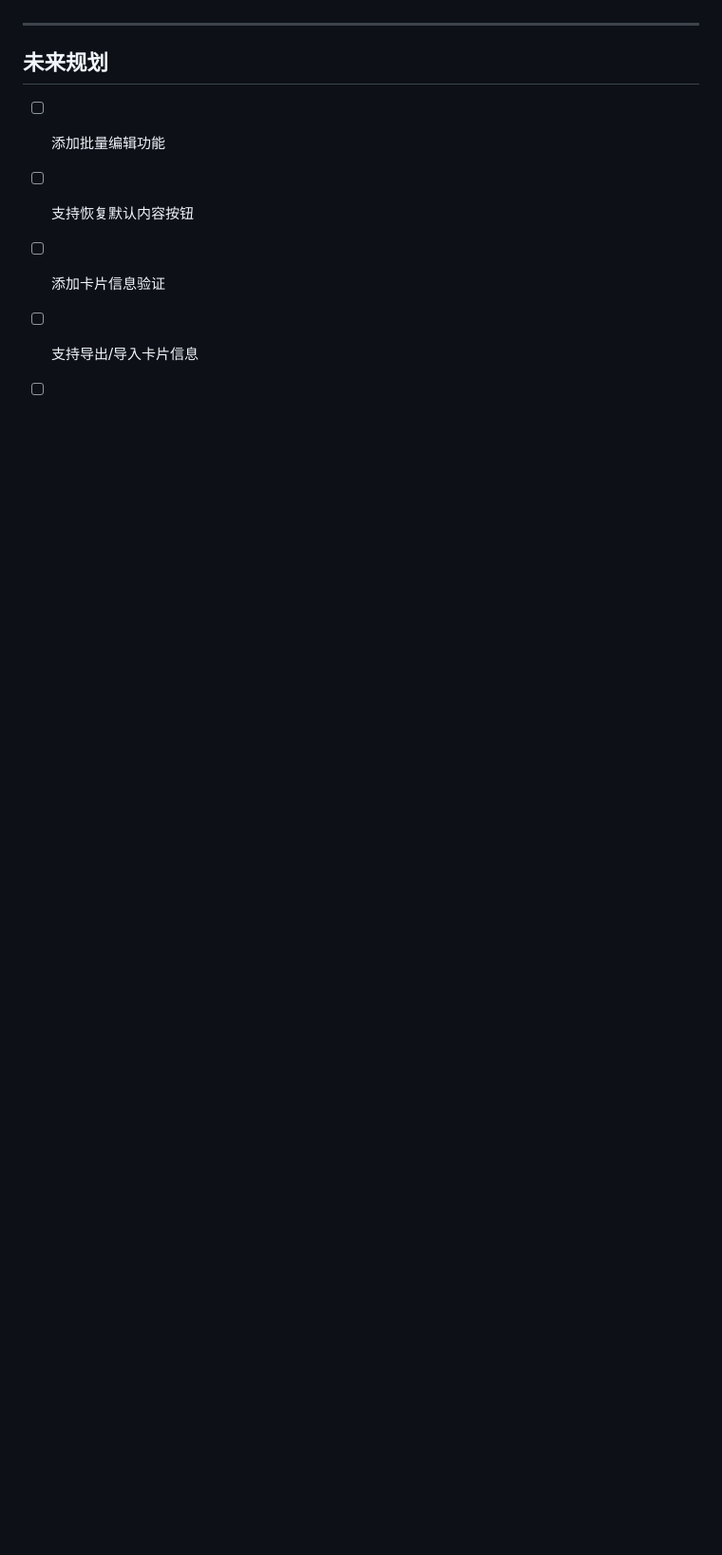
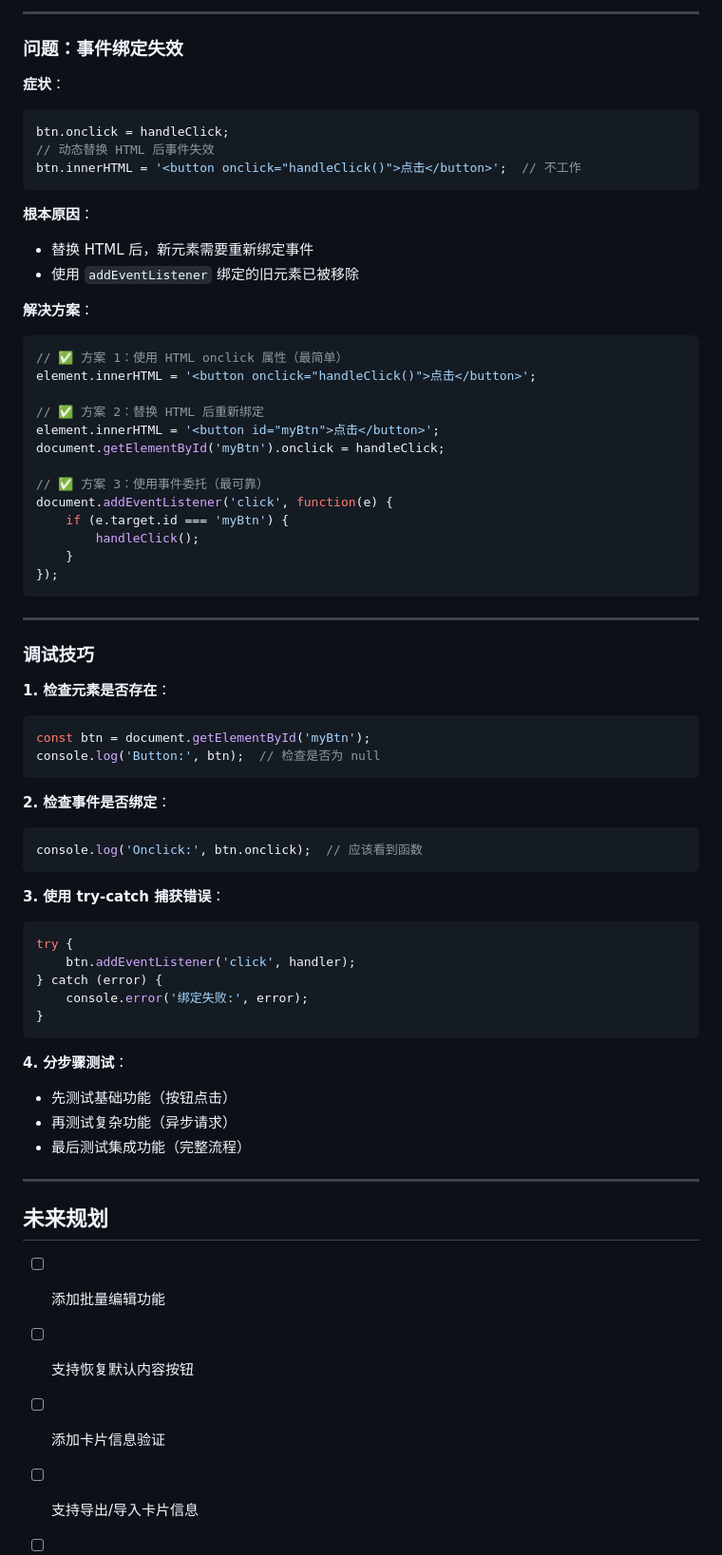
Before and after one commit to gonerschuem-zuo/shudaoxindiantu, a Markdown page: PRD.md, the part around one of its changes. Shown at 95% size. Drawn GitHub-style; blank space fills up the shorter version.

````diff
--- a/PRD.md
+++ b/PRD.md
@@ -342,3 +434,63 @@
+---
+
+### 问题：事件绑定失效
+
+**症状**：
+```javascript
+btn.onclick = handleClick;
+// 动态替换 HTML 后事件失效
+btn.innerHTML = '<button onclick="handleClick()">点击</button>';  // 不工作
+```
+
+**根本原因**：
+- 替换 HTML 后，新元素需要重新绑定事件
+- 使用 `addEventListener` 绑定的旧元素已被移除
+
+**解决方案**：
+```javascript
+// ✅ 方案 1：使用 HTML onclick 属性（最简单）
+element.innerHTML = '<button onclick="handleClick()">点击</button>';
+
+// ✅ 方案 2：替换 HTML 后重新绑定
+element.innerHTML = '<button id="myBtn">点击</button>';
+document.getElementById('myBtn').onclick = handleClick;
+
+// ✅ 方案 3：使用事件委托（最可靠）
+document.addEventListener('click', function(e) {
+    if (e.target.id === 'myBtn') {
+        handleClick();
+    }
+});
+```
+
+---
+
+### 调试技巧
+
+**1. 检查元素是否存在**：
+```javascript
+const btn = document.getElementById('myBtn');
+console.log('Button:', btn);  // 检查是否为 null
+```
+
+**2. 检查事件是否绑定**：
+```javascript
+console.log('Onclick:', btn.onclick);  // 应该看到函数
+```
+
+**3. 使用 try-catch 捕获错误**：
+```javascript
+try {
+    btn.addEventListener('click', handler);
+} catch (error) {
+    console.error('绑定失败:', error);
+}
+```
+
+**4. 分步骤测试**：
+- 先测试基础功能（按钮点击）
+- 再测试复杂功能（异步请求）
+- 最后测试集成功能（完整流程）
 
 ---
 
````
Also changed, not shown: other parts of PRD.md (+97 -5 lines).
